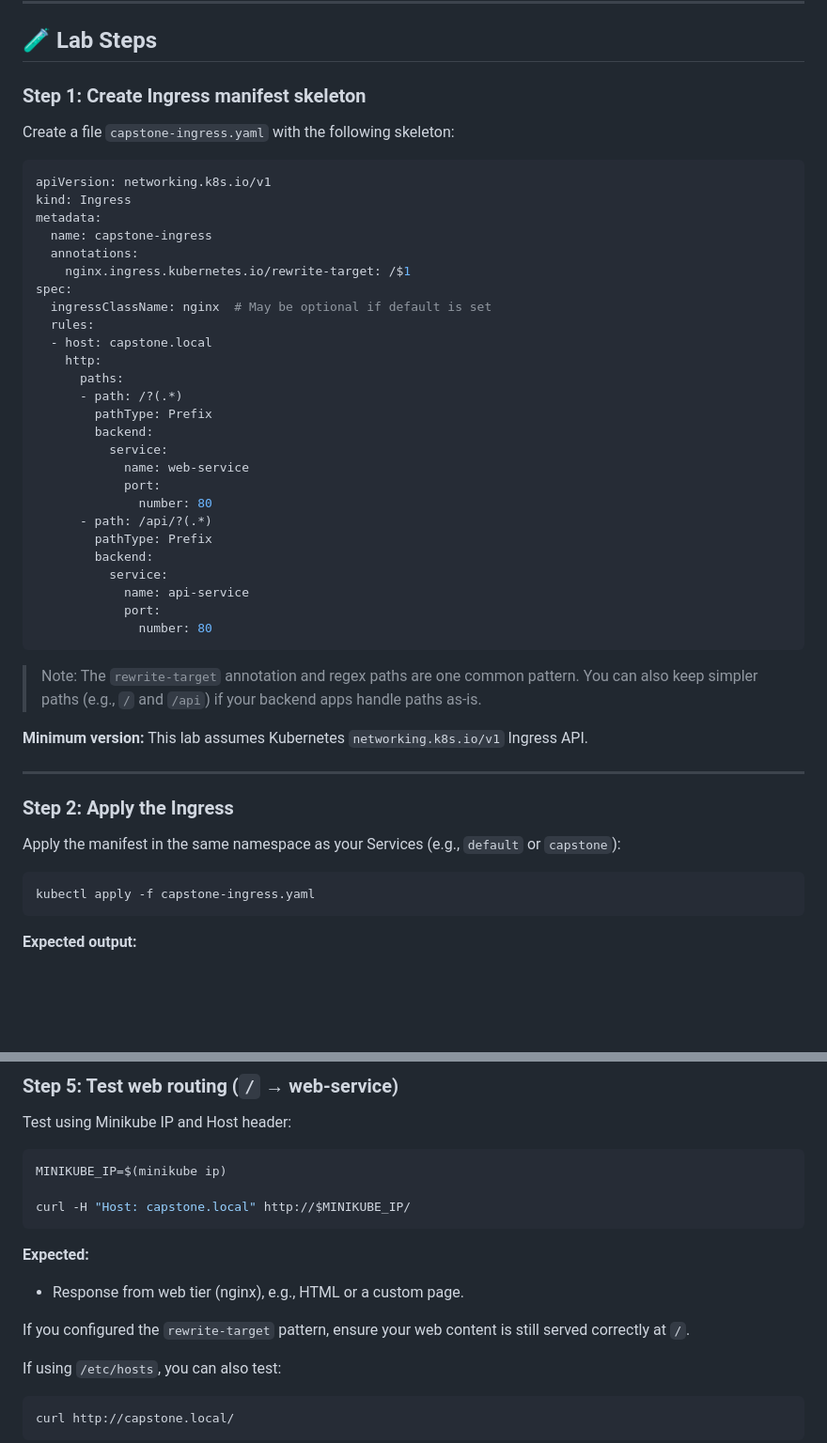
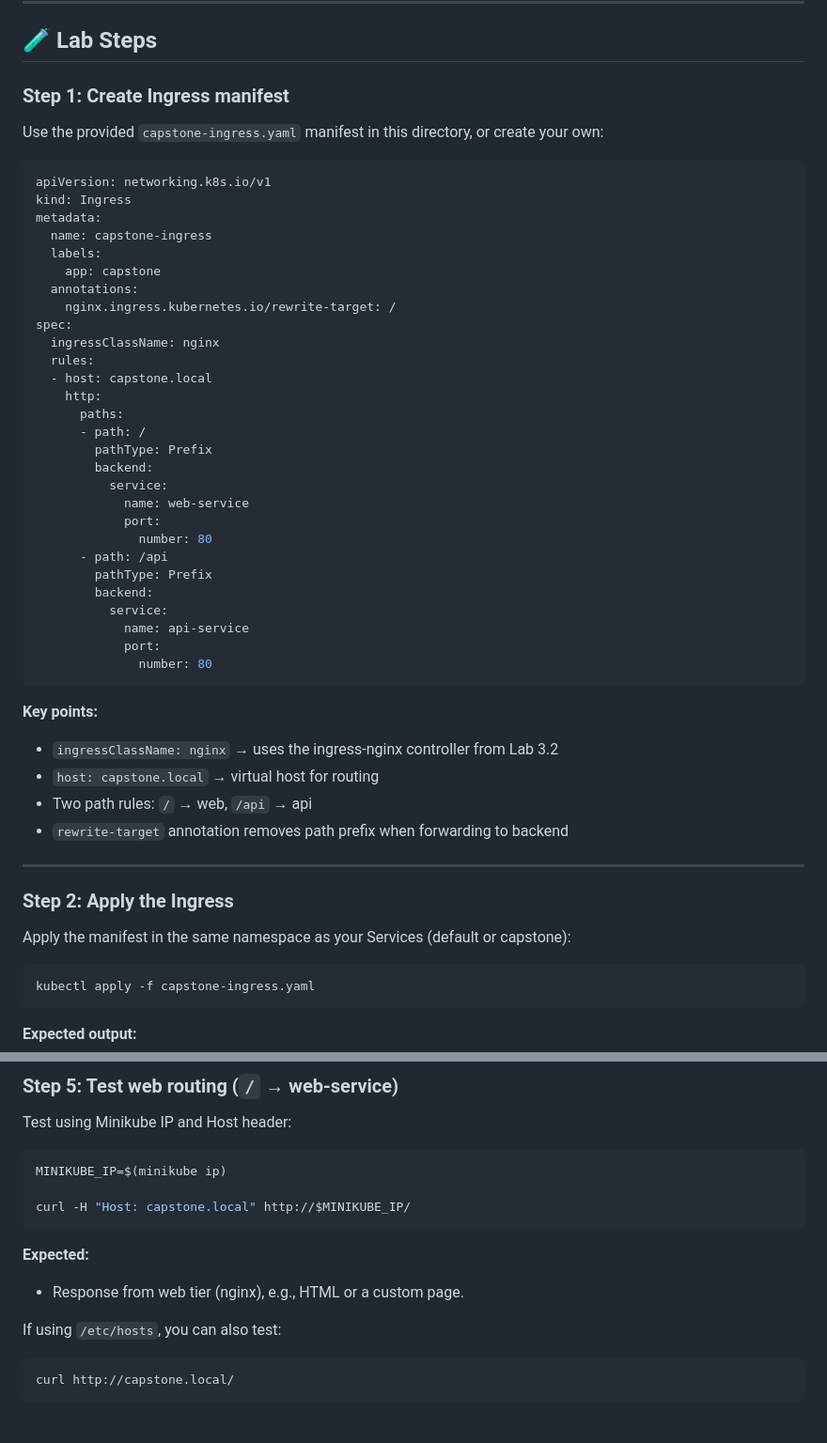
Before and after one commit to the-byte-sized/kubernetes-capstone-labs, a Markdown page: day-03-networking-ingress-config/lab-3.3-ingress-routing/README.md, 2 parts joined by grey strips. Shown at 94% size. Rendered like a GitHub page; blank space fills up the shorter version.

Commit message:
docs(lab-3.3): Reference provided capstone-ingress.yaml manifest

````diff
--- a/day-03-networking-ingress-config/lab-3.3-ingress-routing/README.md
+++ b/day-03-networking-ingress-config/lab-3.3-ingress-routing/README.md
@@ -73,31 +73,33 @@ Client (curl/browser)
 
 ## 🧪 Lab Steps
 
-### Step 1: Create Ingress manifest skeleton
+### Step 1: Create Ingress manifest
 
-Create a file `capstone-ingress.yaml` with the following skeleton:
+Use the provided `capstone-ingress.yaml` manifest in this directory, or create your own:
 
 ```yaml
 apiVersion: networking.k8s.io/v1
 kind: Ingress
 metadata:
   name: capstone-ingress
+  labels:
+    app: capstone
   annotations:
-    nginx.ingress.kubernetes.io/rewrite-target: /$1
+    nginx.ingress.kubernetes.io/rewrite-target: /
 spec:
-  ingressClassName: nginx  # May be optional if default is set
+  ingressClassName: nginx
   rules:
   - host: capstone.local
     http:
       paths:
-      - path: /?(.*)
+      - path: /
         pathType: Prefix
         backend:
           service:
             name: web-service
             port:
               number: 80
-      - path: /api/?(.*)
+      - path: /api
         pathType: Prefix
         backend:
           service:
@@ -106,15 +108,17 @@ spec:
               number: 80
 ```
 
-> Note: The `rewrite-target` annotation and regex paths are one common pattern. You can also keep simpler paths (e.g., `/` and `/api`) if your backend apps handle paths as-is.
-
-**Minimum version:** This lab assumes Kubernetes `networking.k8s.io/v1` Ingress API.
+**Key points:**
+- `ingressClassName: nginx` → uses the ingress-nginx controller from Lab 3.2
+- `host: capstone.local` → virtual host for routing
+- Two path rules: `/` → web, `/api` → api
+- `rewrite-target` annotation removes path prefix when forwarding to backend
 
 ---
 
 ### Step 2: Apply the Ingress
 
-Apply the manifest in the same namespace as your Services (e.g., `default` or `capstone`):
+Apply the manifest in the same namespace as your Services (default or capstone):
 
 ```bash
 kubectl apply -f capstone-ingress.yaml
@@ -186,8 +190,6 @@ curl -H "Host: capstone.local" http://$MINIKUBE_IP/
 
 **Expected:**
 - Response from web tier (nginx), e.g., HTML or a custom page.
-
-If you configured the `rewrite-target` pattern, ensure your web content is still served correctly at `/`.
 
 If using `/etc/hosts`, you can also test:
 
````
